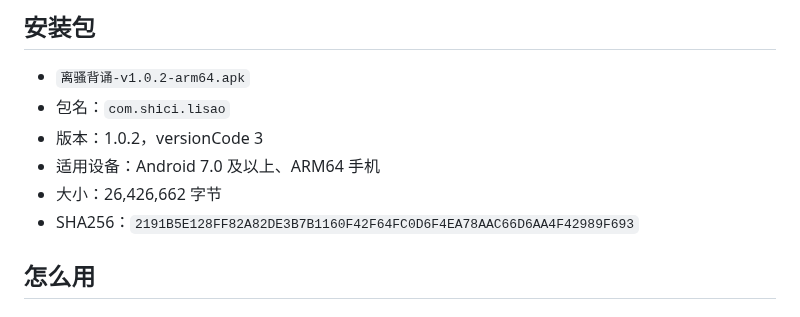
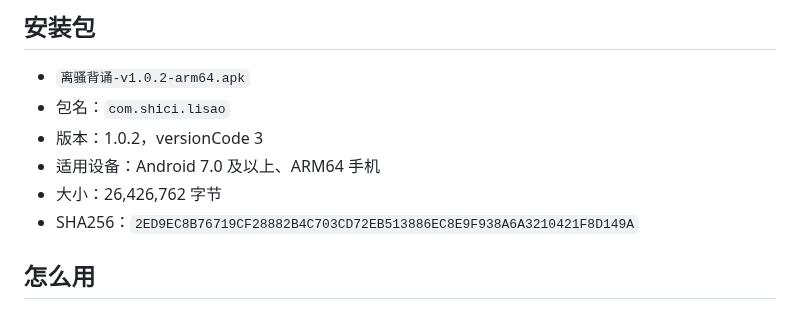
Before and after one commit to c6823821-sketch/lisao-recite-app, a Markdown page: 使用说明.md, the part around the change. Rendered like a GitHub page.

```diff
--- a/使用说明.md
+++ b/使用说明.md
@@ -6,8 +6,8 @@
 - 包名：`com.shici.lisao`
 - 版本：1.0.2，versionCode 3
 - 适用设备：Android 7.0 及以上、ARM64 手机
-- 大小：26,426,662 字节
-- SHA256：`2191B5E128FF82A82DE3B7B1160F42F64FC0D6F4EA78AAC66D6AA4F42989F693`
+- 大小：26,426,762 字节
+- SHA256：`2ED9EC8B76719CF28882B4C703CD72EB513886EC8E9F938A6A3210421F8D149A`
 
 ## 怎么用
 
```
Also changed, not shown: CHANGELOG.md (+1 -0 lines), README.md (+3 -2 lines), docs/qr.png, 离骚背诵APK下载二维码.png, 3 other files.
